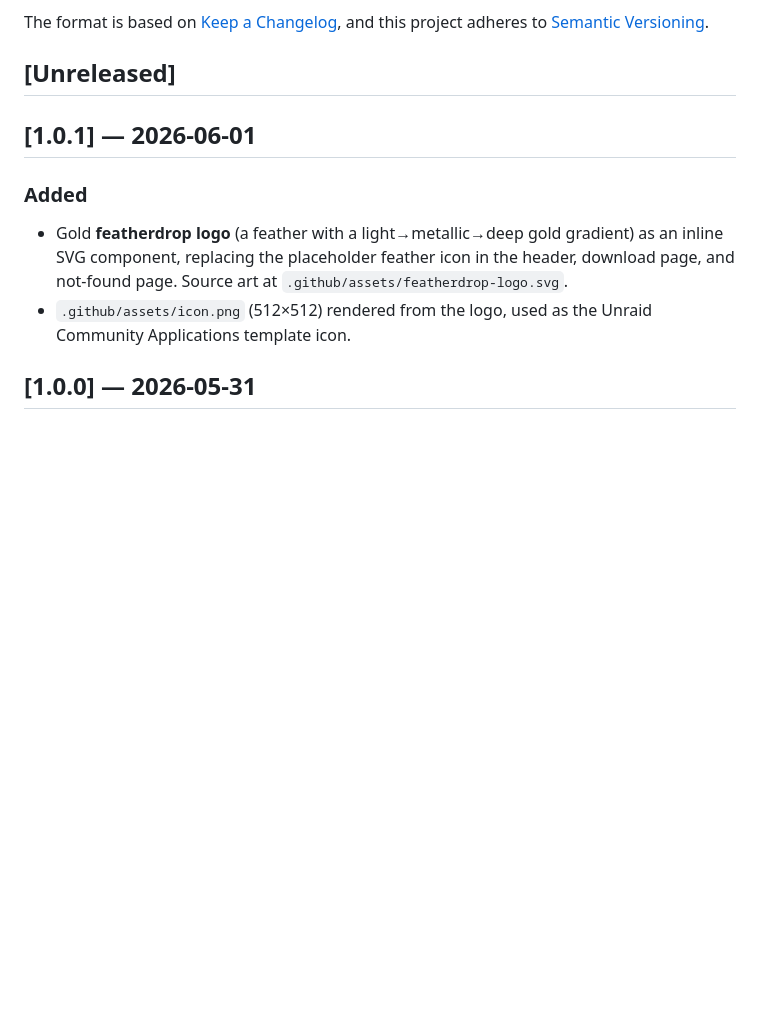
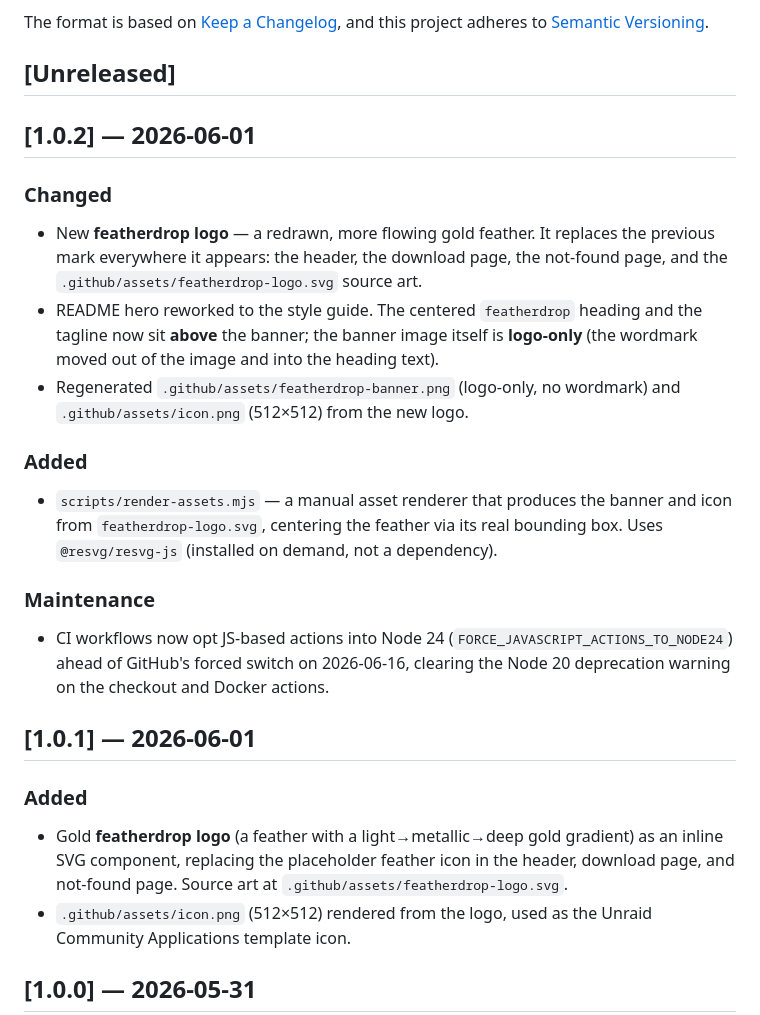
Before and after one commit to junkerderprovinz/featherdrop, a Markdown page: CHANGELOG.md, the part around the change. Rendered like a GitHub page; blank space fills up the shorter version.

```diff
--- a/CHANGELOG.md
+++ b/CHANGELOG.md
@@ -6,6 +6,32 @@ The format is based on [Keep a Changelog](https://keepachangelog.com/en/1.1.0/),
 and this project adheres to [Semantic Versioning](https://semver.org/spec/v2.0.0.html).
 
 ## [Unreleased]
+
+## [1.0.2] — 2026-06-01
+
+### Changed
+
+- New **featherdrop logo** — a redrawn, more flowing gold feather. It replaces
+  the previous mark everywhere it appears: the header, the download page, the
+  not-found page, and the `.github/assets/featherdrop-logo.svg` source art.
+- README hero reworked to the style guide. The centered `featherdrop` heading
+  and the tagline now sit **above** the banner; the banner image itself is
+  **logo-only** (the wordmark moved out of the image and into the heading text).
+- Regenerated `.github/assets/featherdrop-banner.png` (logo-only, no wordmark)
+  and `.github/assets/icon.png` (512×512) from the new logo.
+
+### Added
+
+- `scripts/render-assets.mjs` — a manual asset renderer that produces the banner
+  and icon from `featherdrop-logo.svg`, centering the feather via its real
+  bounding box. Uses `@resvg/resvg-js` (installed on demand, not a dependency).
+
+### Maintenance
+
+- CI workflows now opt JS-based actions into Node 24
+  (`FORCE_JAVASCRIPT_ACTIONS_TO_NODE24`) ahead of GitHub's forced switch on
+  2026-06-16, clearing the Node 20 deprecation warning on the checkout and
+  Docker actions.
 
 ## [1.0.1] — 2026-06-01
 
```
Also changed, not shown: .github/release-notes/v1.0.2.md (added, +29 -0 lines), README.md (+9 -7 lines), .github/assets/featherdrop-banner.png, .github/assets/icon.png, 8 other files.
